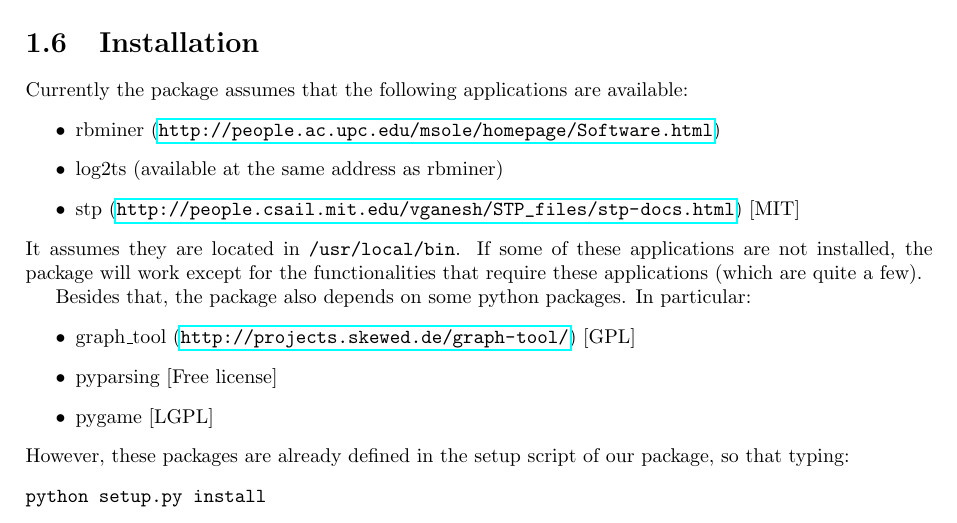
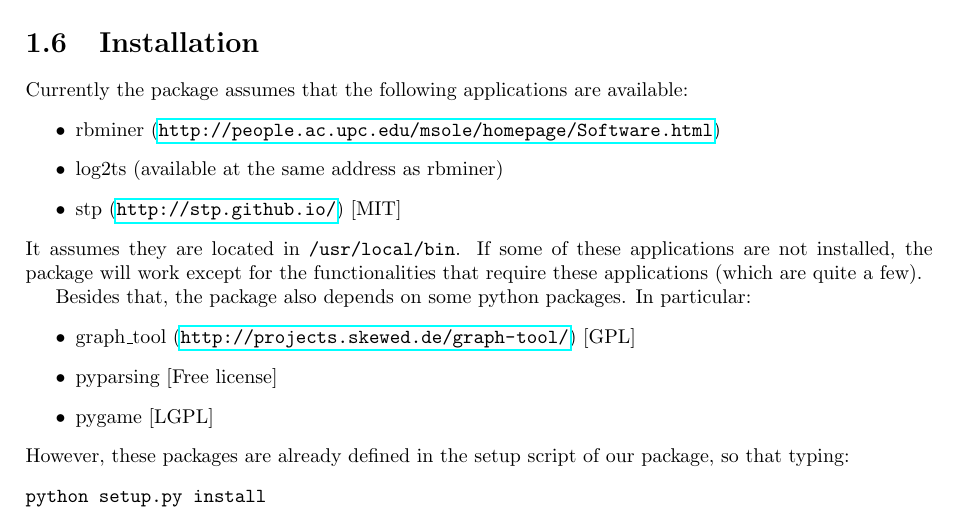
Before and after one commit to pmlab/pmlab-full, a LaTeX thesis (pmlab/doc/pm_guide.tex): part of page 7 of 31, cut so that both start at the same text. Compiled offline with pdfLaTeX.

Commit message:
updated link to stp
Stp link as been moved from Vijay's old university

```diff
--- a/pmlab/doc/pm_guide.tex
+++ b/pmlab/doc/pm_guide.tex
@@ -117,7 +117,7 @@ Currently the package assumes that the following applications are available:
 \begin{itemize}
  \item rbminer (\url{http://people.ac.upc.edu/msole/homepage/Software.html})
  \item log2ts (available at the same address as rbminer)
- \item stp (\url{http://people.csail.mit.edu/vganesh/STP_files/stp-docs.html}) [MIT]
+ \item stp (\url{http://stp.github.io/}) [MIT]
 \end{itemize}
 It assumes they are located in \texttt{/usr/local/bin}. If some of these applications are not installed, the package will work except for the functionalities that require these applications (which are quite a few).
 
```
